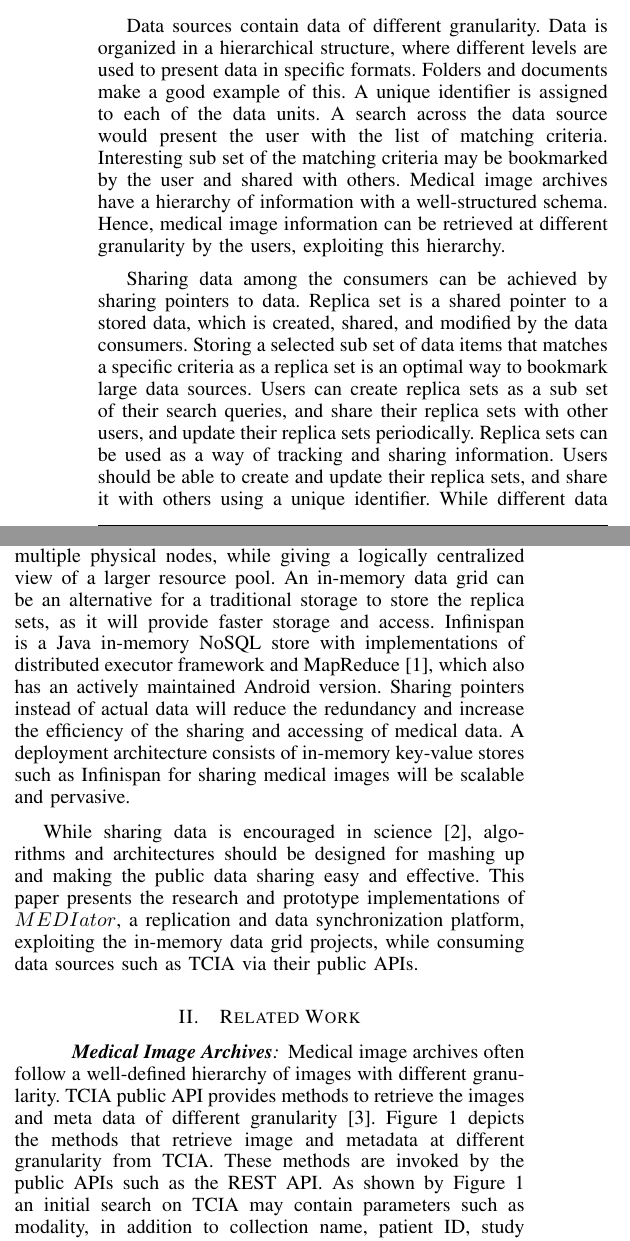
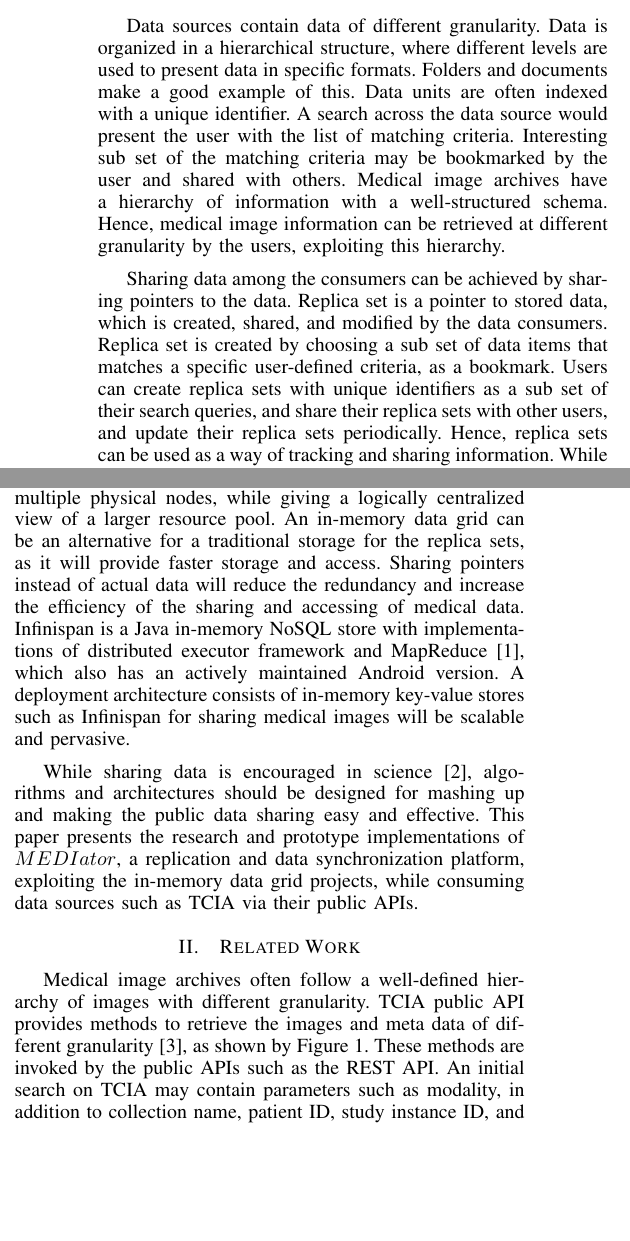
Before and after one commit to sharmalab/MEDIator, a LaTeX paper (documentation/IEEE/gsoc2014.tex): two parts of the columns of page 1 of 5, joined at a grey line, cut so that both start at the same text, the shorter picture padded with empty space. Compiled offline with pdfLaTeX.

Commit message:
Finishing the introduction and related work

```diff
--- a/documentation/IEEE/gsoc2014.tex
+++ b/documentation/IEEE/gsoc2014.tex
@@ -70,20 +70,20 @@ While many medical image sources provide APIs for public access, an architecture
 \IEEEpeerreviewmaketitle
 
 \section{Introduction}
-Data sources contain data of different granularity. Data is organized in a hierarchical structure, where different levels are used to present data in specific formats. Folders and documents make a good example of this. A unique identifier is assigned to each of the data units. A search across the data source would present the user with the list of matching criteria. Interesting sub set of the matching criteria may be bookmarked by the user and shared with others. Medical image archives have a hierarchy of information with a well-structured schema. Hence, medical image information can be retrieved at different granularity by the users, exploiting this hierarchy.
+Data sources contain data of different granularity. Data is organized in a hierarchical structure, where different levels are used to present data in specific formats. Folders and documents make a good example of this. Data units are often indexed with a unique identifier. A search across the data source would present the user with the list of matching criteria. Interesting sub set of the matching criteria may be bookmarked by the user and shared with others. Medical image archives have a hierarchy of information with a well-structured schema. Hence, medical image information can be retrieved at different granularity by the users, exploiting this hierarchy.
 
-Sharing data among the consumers can be achieved by sharing pointers to data. Replica set is a shared pointer to a stored data, which is created, shared, and modified by the data consumers. Storing a selected sub set of data items that matches a specific criteria as a replica set is an optimal way to bookmark large data sources. Users can create replica sets as a sub set of their search queries, and share their replica sets with other users, and update their replica sets periodically. Replica sets can be used as a way of tracking and sharing information. Users should be able to create and update their replica sets, and share it with others using a unique identifier. While different data sources have different interfaces, a generic data replication and synchronization tool will be convenient, such that sharing of replica sets across heterogeneous data sources will be possible.
+Sharing data among the consumers can be achieved by sharing pointers to the data. Replica set is a pointer to stored data, which is created, shared, and modified by the data consumers. Replica set is created by choosing a sub set of data items that matches a specific user-defined criteria, as a bookmark. Users can create replica sets with unique identifiers as a sub set of their search queries, and share their replica sets with other users, and update their replica sets periodically. Hence, replica sets can be used as a way of tracking and sharing information. While different data sources have different interfaces, a generic data replication and synchronization tool will be convenient, such that sharing of replica sets from heterogeneous data sources will be possible.
 
-In-memory data grids distribute storage and execution over multiple physical nodes, while giving a logically centralized view of a larger resource pool. An in-memory data grid can be an alternative for a traditional storage to store the replica sets, as it will provide faster storage and access. Infinispan is a Java in-memory NoSQL store with implementations of distributed executor framework and MapReduce~\cite{infinispan}, which also has an actively maintained Android version. Sharing pointers instead of actual data will reduce the redundancy and increase the efficiency of the sharing and accessing of medical data. A deployment architecture consists of in-memory key-value stores such as Infinispan for sharing medical images will be scalable and pervasive.
+In-memory data grids distribute storage and execution over multiple physical nodes, while giving a logically centralized view of a larger resource pool. An in-memory data grid can be an alternative for a traditional storage for the replica sets, as it will provide faster storage and access. Sharing pointers instead of actual data will reduce the redundancy and increase the efficiency of the sharing and accessing of medical data. Infinispan is a Java in-memory NoSQL store with implementations of distributed executor framework and MapReduce~\cite{infinispan}, which also has an actively maintained Android version. A deployment architecture consists of in-memory key-value stores such as Infinispan for sharing medical images will be scalable and pervasive.
 
 While sharing data is encouraged in science~\cite{szala2006science}, algorithms and architectures should be designed for mashing up and making the public data sharing easy and effective. This paper presents the research and prototype implementations of $MEDIator$, a replication and data synchronization platform, exploiting the in-memory data grid projects, while consuming data sources such as TCIA via their public APIs.
 
 %
 \section{Related Work}
 %\subsection{Medical Image Archives}
-\paragraph*{\textbf{Medical Image Archives}}
+%\paragraph*{\textbf{Medical Image Archives}}
 
-Medical image archives often follow a well-defined hierarchy of images with different granularity. TCIA public API provides methods to retrieve the images and meta data of different granularity~\cite{prior2013tcia}. Figure~\ref{fig:methods} depicts the methods that retrieve image and metadata at different granularity from TCIA. These methods are invoked by the public APIs such as the REST API. As shown by Figure~\ref{fig:methods} an initial search on TCIA may contain parameters such as modality, in addition to collection name, patient ID, study instance ID, and series instance UID. Each of the searches in TCIA returns the output in a finer granularity.
+Medical image archives often follow a well-defined hierarchy of images with different granularity. TCIA public API provides methods to retrieve the images and meta data of different granularity~\cite{prior2013tcia}, as shown by Figure~\ref{fig:methods}. These methods are invoked by the public APIs such as the REST API. An initial search on TCIA may contain parameters such as modality, in addition to collection name, patient ID, study instance ID, and series instance UID. Each of the searches in TCIA returns the output in a finer granularity.
 
 \begin{figure}[!h]
 	\begin{center}
```
Also changed, not shown: documentation/IEEE/gsoc2014.pdf, documentation/IEEE/gsoc2014.tex (13 more changed lines).
